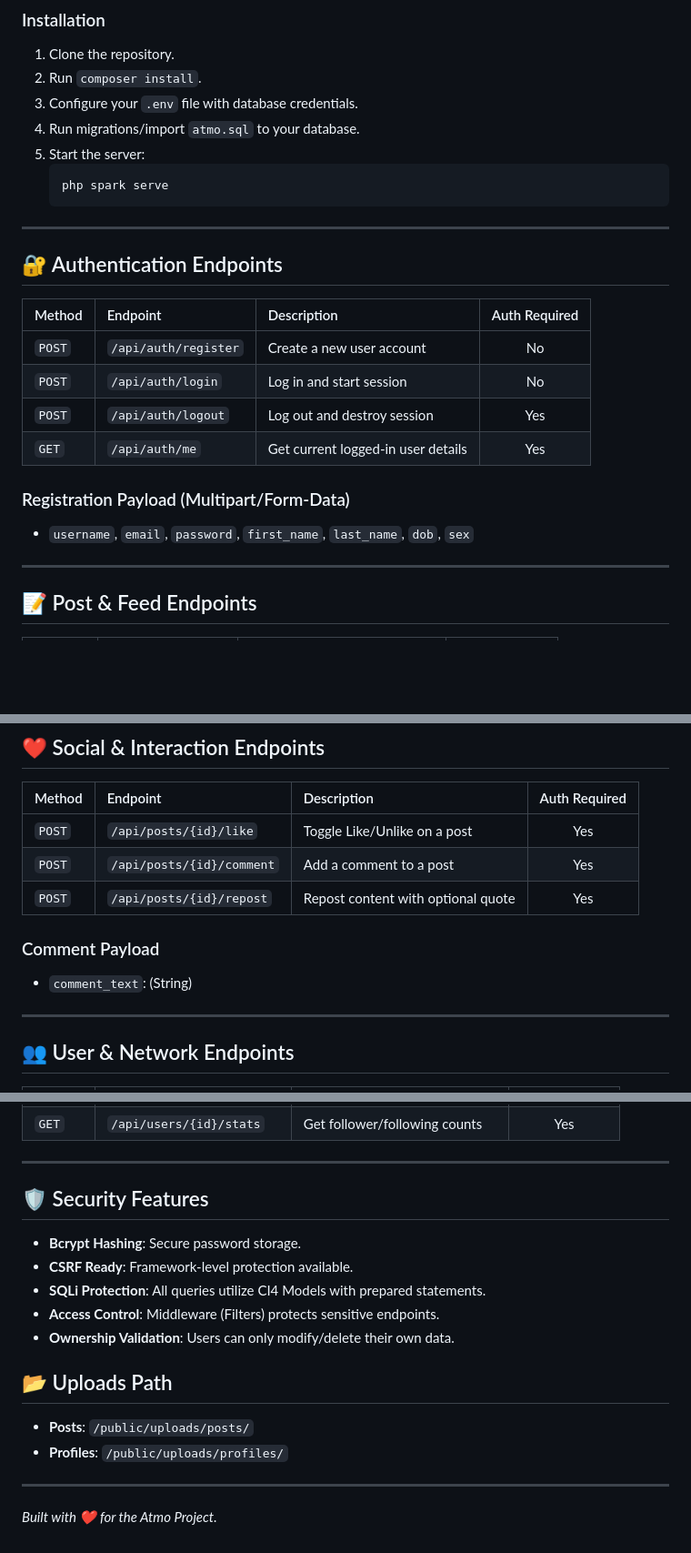
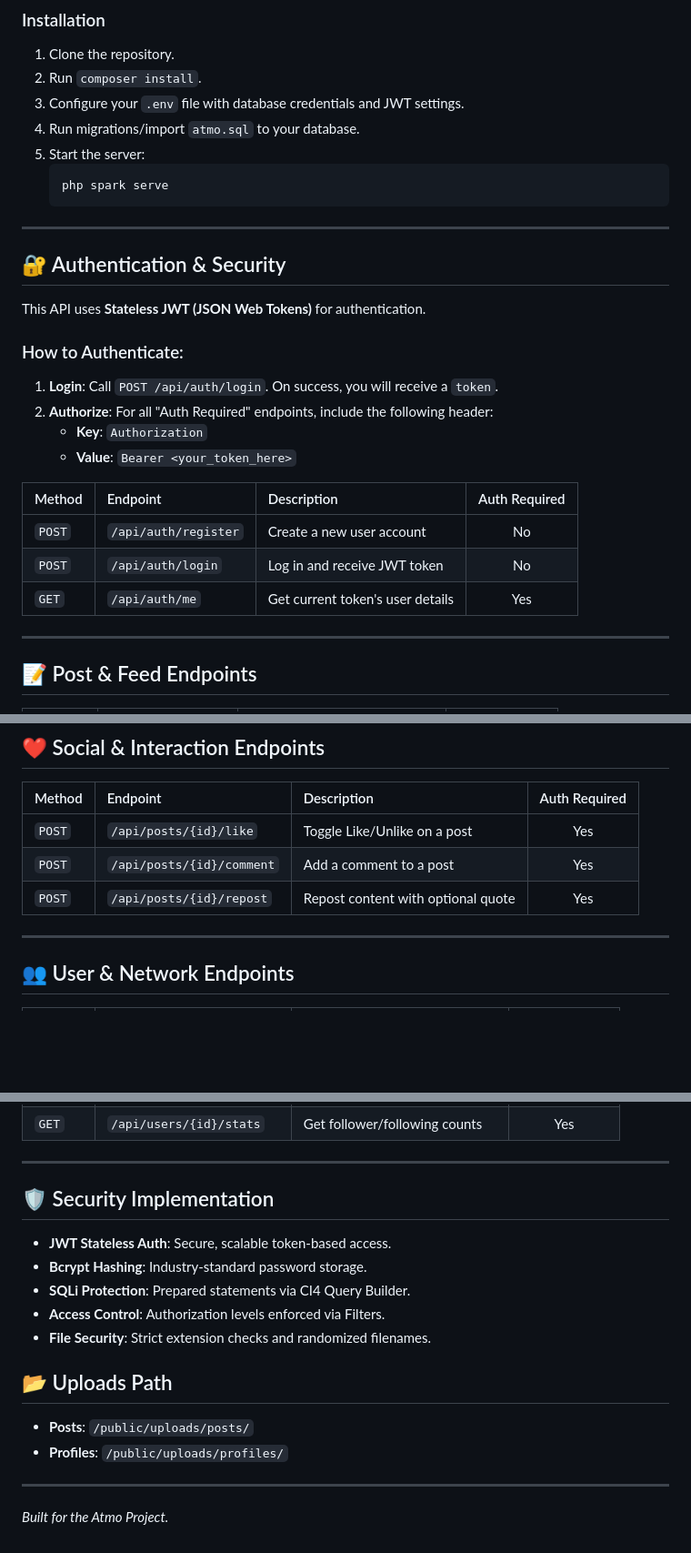
Before and after one commit to Dev-RyleR6/Atmo, a Markdown page: atmo/README.md, 3 parts joined by grey strips. Shown at 91% size. Rendered like a GitHub page; blank space fills up the shorter version.

Commit message:
chore: updated the readme file

````diff
--- a/atmo/README.md
+++ b/atmo/README.md
@@ -12,7 +12,7 @@ Welcome to the backend API for **Atmo**, a modern social media platform. This AP
 ### Installation
 1. Clone the repository.
 2. Run `composer install`.
-3. Configure your `.env` file with database credentials.
+3. Configure your `.env` file with database credentials and JWT settings.
 4. Run migrations/import `atmo.sql` to your database.
 5. Start the server:
    ```bash
@@ -21,17 +21,21 @@ Welcome to the backend API for **Atmo**, a modern social media platform. This AP
 
 ---
 
-## 🔐 Authentication Endpoints
+## 🔐 Authentication & Security
+
+This API uses **Stateless JWT (JSON Web Tokens)** for authentication.
+
+### How to Authenticate:
+1.  **Login**: Call `POST /api/auth/login`. On success, you will receive a `token`.
+2.  **Authorize**: For all "Auth Required" endpoints, include the following header:
+    *   **Key**: `Authorization`
+    *   **Value**: `Bearer <your_token_here>`
 
 | Method | Endpoint | Description | Auth Required |
 | :--- | :--- | :--- | :---: |
 | `POST` | `/api/auth/register` | Create a new user account | No |
-| `POST` | `/api/auth/login` | Log in and start session | No |
-| `POST` | `/api/auth/logout` | Log out and destroy session | Yes |
-| `GET` | `/api/auth/me` | Get current logged-in user details | Yes |
-
-### Registration Payload (Multipart/Form-Data)
-- `username`, `email`, `password`, `first_name`, `last_name`, `dob`, `sex`
+| `POST` | `/api/auth/login` | Log in and receive JWT token | No |
+| `GET` | `/api/auth/me` | Get current token's user details | Yes |
 
 ---
 
@@ -59,9 +63,6 @@ Welcome to the backend API for **Atmo**, a modern social media platform. This AP
 | `POST` | `/api/posts/{id}/comment` | Add a comment to a post | Yes |
 | `POST` | `/api/posts/{id}/repost` | Repost content with optional quote | Yes |
 
-### Comment Payload
-- `comment_text`: (String)
-
 ---
 
 ## 👥 User & Network Endpoints
@@ -77,16 +78,16 @@ Welcome to the backend API for **Atmo**, a modern social media platform. This AP
 
 ---
 
-## 🛡️ Security Features
-- **Bcrypt Hashing**: Secure password storage.
-- **CSRF Ready**: Framework-level protection available.
-- **SQLi Protection**: All queries utilize CI4 Models with prepared statements.
-- **Access Control**: Middleware (Filters) protects sensitive endpoints.
-- **Ownership Validation**: Users can only modify/delete their own data.
+## 🛡️ Security Implementation
+- **JWT Stateless Auth**: Secure, scalable token-based access.
+- **Bcrypt Hashing**: Industry-standard password storage.
+- **SQLi Protection**: Prepared statements via CI4 Query Builder.
+- **Access Control**: Authorization levels enforced via Filters.
+- **File Security**: Strict extension checks and randomized filenames.
 
 ## 📂 Uploads Path
 - **Posts**: `/public/uploads/posts/`
 - **Profiles**: `/public/uploads/profiles/`
 
 ---
-*Built with ❤️ for the Atmo Project.*
+*Built for the Atmo Project.*
````
